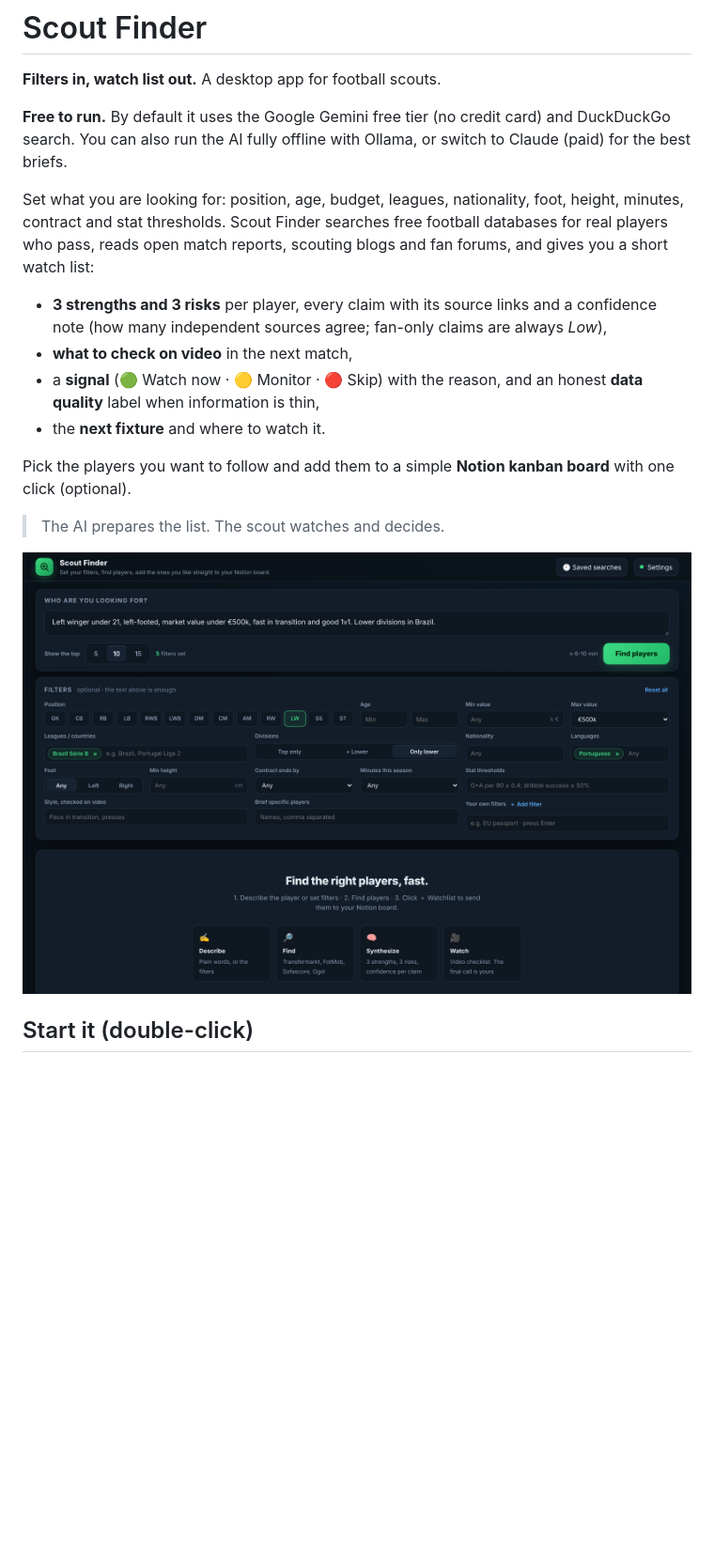
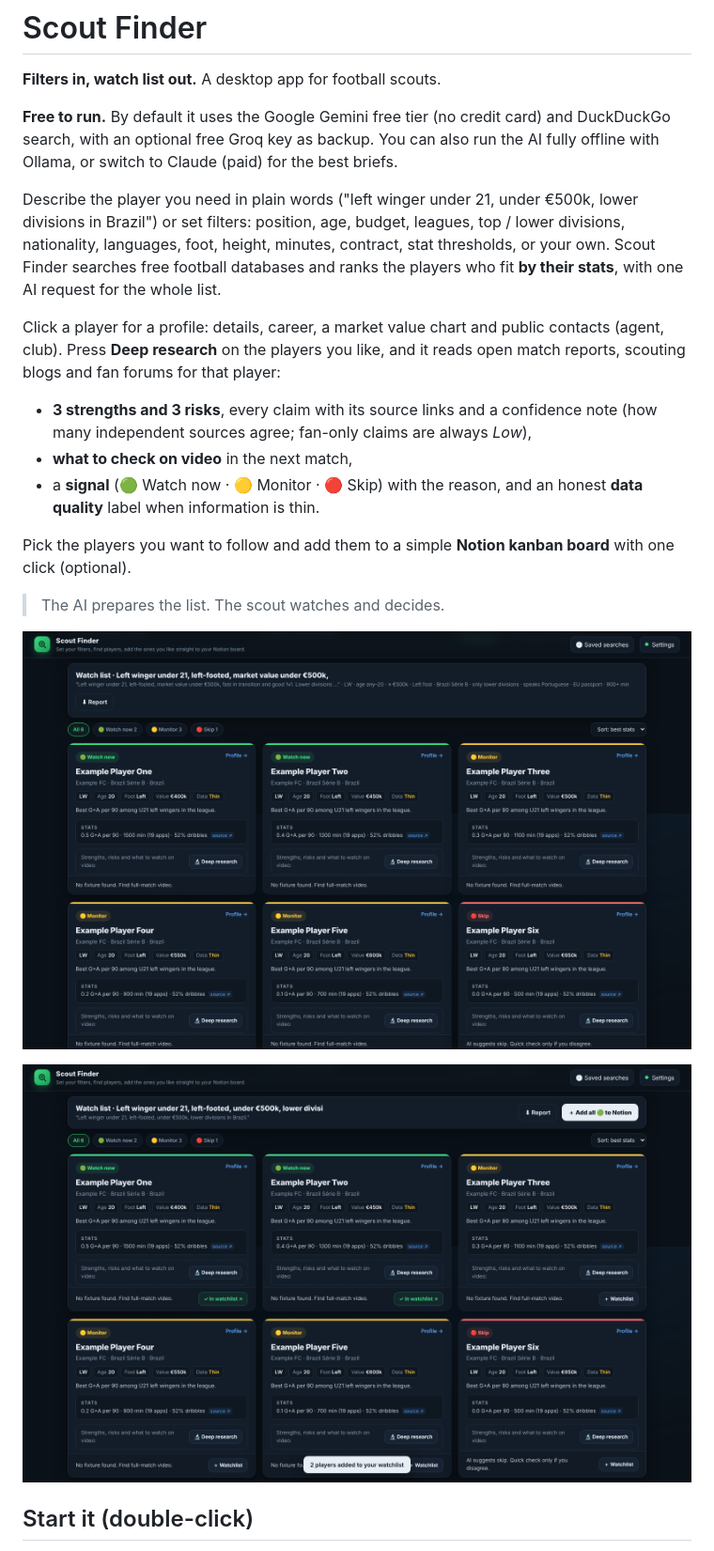
Before and after one commit to akizik1/scouting, a Markdown page: README.md, the part around the change. Shown at 94% size. Rendered like a GitHub page; pictures changed too: docs/notion.png (added), docs/screenshot.png; blank space fills up the shorter version.

Commit message:
README: describe quick search, deep research and free providers; new screenshots
Co-Authored-By: Claude Opus 5.5 <noreply@anthropic.com>
Claude-Session: https://claude.ai/code/session_01S9b4rMVSmiBwiELNcknNUC

```diff
--- a/README.md
+++ b/README.md
@@ -2,20 +2,23 @@
 
 **Filters in, watch list out.** A desktop app for football scouts.
 
-**Free to run.** By default it uses the Google Gemini free tier (no credit card) and DuckDuckGo search. You can also run the AI fully offline with Ollama, or switch to Claude (paid) for the best briefs.
+**Free to run.** By default it uses the Google Gemini free tier (no credit card) and DuckDuckGo search, with an optional free Groq key as backup. You can also run the AI fully offline with Ollama, or switch to Claude (paid) for the best briefs.
 
-Set what you are looking for: position, age, budget, leagues, nationality, foot, height, minutes, contract and stat thresholds. Scout Finder searches free football databases for real players who pass, reads open match reports, scouting blogs and fan forums, and gives you a short watch list:
+Describe the player you need in plain words ("left winger under 21, under €500k, lower divisions in Brazil") or set filters: position, age, budget, leagues, top / lower divisions, nationality, languages, foot, height, minutes, contract, stat thresholds, or your own. Scout Finder searches free football databases and ranks the players who fit **by their stats**, with one AI request for the whole list.
 
-- **3 strengths and 3 risks** per player, every claim with its source links and a confidence note (how many independent sources agree; fan-only claims are always *Low*),
+Click a player for a profile: details, career, a market value chart and public contacts (agent, club). Press **Deep research** on the players you like, and it reads open match reports, scouting blogs and fan forums for that player:
+
+- **3 strengths and 3 risks**, every claim with its source links and a confidence note (how many independent sources agree; fan-only claims are always *Low*),
 - **what to check on video** in the next match,
-- a **signal** (🟢 Watch now · 🟡 Monitor · 🔴 Skip) with the reason, and an honest **data quality** label when information is thin,
-- the **next fixture** and where to watch it.
+- a **signal** (🟢 Watch now · 🟡 Monitor · 🔴 Skip) with the reason, and an honest **data quality** label when information is thin.
 
 Pick the players you want to follow and add them to a simple **Notion kanban board** with one click (optional).
 
 > The AI prepares the list. The scout watches and decides.
 
-![Scout Finder (example data)](docs/screenshot.png)
+![Scout Finder: ranked watch list (example data)](docs/screenshot.png)
+
+![Send players to your Notion board (example data)](docs/notion.png)
 
 ## Start it (double-click)
 
```
Also changed, not shown: docs/profile.png, 1 other file.
